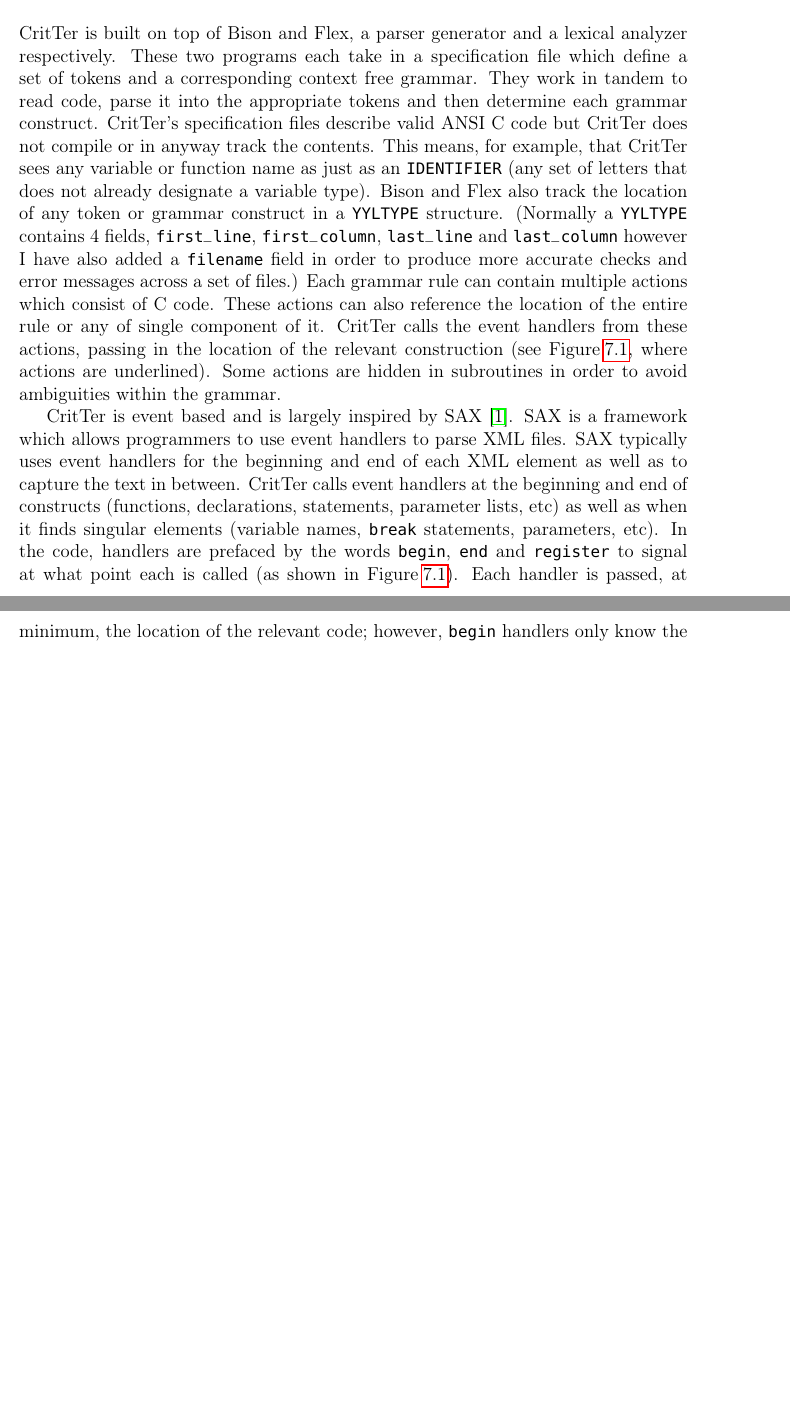
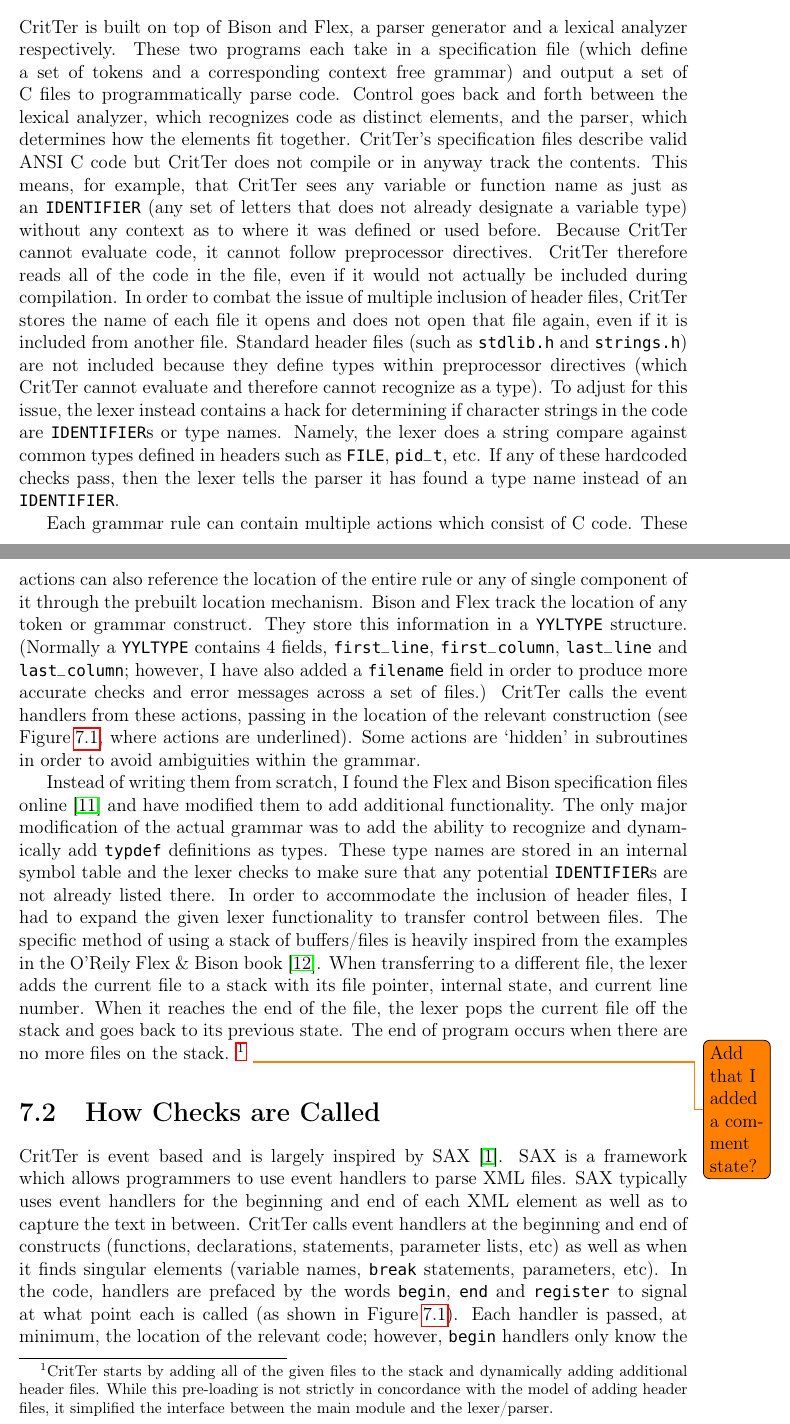
Before and after one commit to esr2/critter, a LaTeX thesis (Thesis.tex): two parts of pages 23 and 25 of 27 before the commit and two parts of pages 23 and 24 of 28 after it, joined at a grey line, cut so that both start at the same text, the shorter picture padded with empty space. Compiled offline with pdfLaTeX; a missing font is replaced by an installed copy or a similar font.

Commit message:
added sections within How it Works chapter and added significantly more detail and information for the first section on Parsing the Code

```diff
--- a/Thesis.tex
+++ b/Thesis.tex
@@ -565,19 +567,32 @@
 \programName is built on top of Bison and Flex, a parser generator and a lexical analyzer
-respectively. These two programs each take in a specification file which define a set of tokens and a
-corresponding context free grammar. They work in tandem to read code, parse it into the appropriate
-tokens and then determine each grammar construct. \programName's specification files
+respectively. These two programs each take in a specification file (which define a set of tokens and a
+corresponding context free grammar) and output a set of C files to programmatically parse code.
+Control goes back and forth between the lexical analyzer, which recognizes code as distinct elements,
+and the parser, which determines how the elements fit together. \programName's specification files
 describe valid ANSI C code but \programName does not compile or in anyway track the contents. This
 means, for example, that \programName sees any variable or function name as just as an
-\lstinline{IDENTIFIER} (any set of letters that does not already designate a
-variable type). Bison and Flex also track the location of any token or grammar construct in a
-\lstinline{YYLTYPE} structure. (Normally a \lstinline{YYLTYPE} contains 4 fields, \lstinline{first_line},
-\lstinline{first_column}, \lstinline{last_line} and \lstinline{last_column} however I have also added a
-\lstinline{filename} field in order to produce more accurate checks and error messages across a set of
-files.) Each grammar rule can contain multiple actions which consist of C code. These actions can
-also reference the location of the entire rule or any of single component of it. \programName calls the
-event handlers from these actions, passing in the location of the relevant construction (see \refCode
-\ref{grammar}, where actions are underlined). Some actions are hidden in subroutines in order to
-avoid ambiguities within the grammar.
+\lstinline{IDENTIFIER} (any set of letters that does not already designate a variable type) without any
+context as to where it was defined or used before. Because \programName cannot evaluate code, it
+cannot follow preprocessor directives. \programName therefore reads all of the code in the file, even if
+it would not actually be included during compilation. In order to combat the issue of multiple inclusion
+of header files, \programName stores the name of each file it opens and does not open that file again,
+even if it is included from another file. Standard header files (such as \lstinline{stdlib.h} and
+\lstinline{strings.h}) are not included because they define types within preprocessor directives (which
+\programName cannot evaluate and therefore cannot recognize as a type). To adjust for this issue, the
+lexer instead contains a hack for determining if character strings in the code are \lstinline{IDENTIFIER}s
+or type names. Namely, the lexer does a string compare against common types defined in headers
+such as \lstinline{FILE}, \lstinline{pid_t}, etc. If any of these hardcoded checks pass, then the lexer tells
+the parser it has found a type name instead of an \lstinline{IDENTIFIER}.
+
+Each grammar rule can contain multiple actions which consist of C code. These actions can
+also reference the location of the entire rule or any of single component of it through the prebuilt
+location mechanism. Bison and Flex track the location of any token or grammar construct. They store
+this information in a \lstinline{YYLTYPE} structure. (Normally a \lstinline{YYLTYPE} contains 4 fields,
+\lstinline{first_line}, \lstinline{first_column}, \lstinline{last_line} and \lstinline{last_column}; however, I
+have also added a \lstinline{filename} field in order to produce more accurate checks and error
+messages across a set of files.) \programName calls the event handlers from these actions, passing in
+the location of the relevant construction (see \refCode \ref{grammar}, where actions are underlined).
+Some actions are `hidden' in subroutines in order to avoid ambiguities within the grammar.
 
 \begin{figure}
 \caption{Excerpt of the Grammar}
@@ -615,6 +630,25 @@
 \end{lstlisting}
 \end{figure}
 
+Instead of writing them from scratch, I found the Flex and Bison specification files online
+\cite{originalGrammar} and have modified them to add additional functionality. The only major
+modification of the actual grammar was to add the ability to recognize and dynamically add
+\lstinline{typdef} definitions as types. These type names are stored in an internal symbol table and the
+lexer checks to make sure that any potential \lstinline{IDENTIFIER}s are not already listed there. In
+order to accommodate the inclusion of header files, I had to expand the given lexer functionality to
+transfer control between files. The specific method of using a stack of buffers/files is heavily inspired
+from the examples in the O'Reily Flex \& Bison book \cite{flex-and-bison}. When transferring to a
+different file, the lexer adds the current file to a stack with its file pointer, internal state, and current line
+number. When it reaches the end of the file, the lexer pops the current file off the stack and goes back
+to its previous state. The end of program occurs when there are no more files on the stack.
+\footnote{\programName starts by adding all of the given files to the stack and dynamically adding
+additional header files. While this pre-loading is not strictly in concordance with the model of adding
+header files, it simplified the interface between the main module and the lexer/parser.}
+\todo{Add that I added a comment state?}
+
+
+\section{How Checks are Called}
+
 \programName is event based and is largely inspired by SAX \cite{saxHomepage}. SAX is a
 framework which allows programmers to use event handlers to parse XML files. SAX typically uses
 event handlers for the beginning and end of each XML element as well as to capture the text in
```
Also changed, not shown: Thesis.tex (4 more changed lines).
